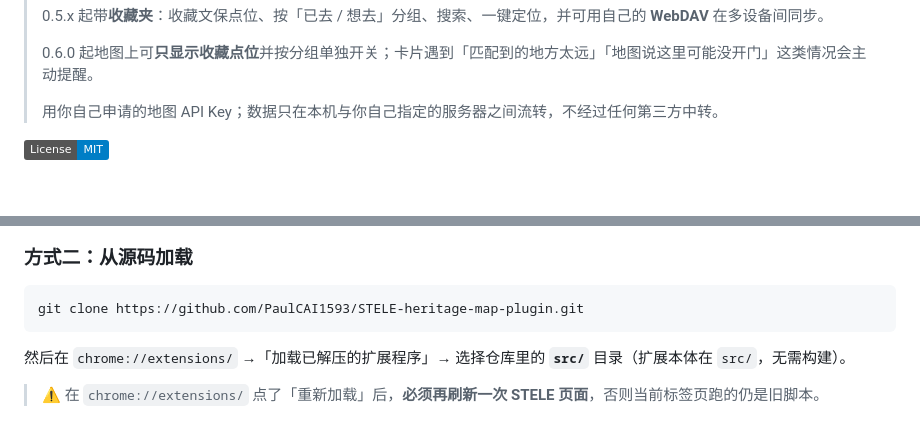
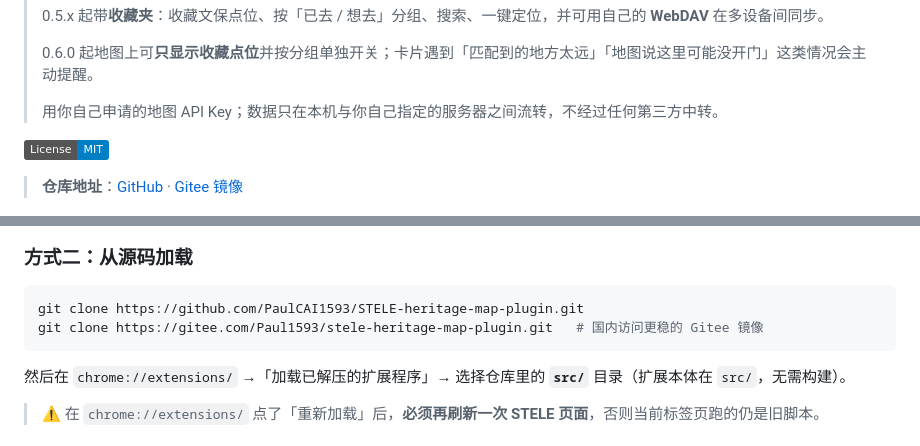
Before and after one commit to PaulCAI1593/STELE-heritage-map-plugin, a Markdown page: README.md, 2 parts joined by grey strips. GitHub-like rendering; badges without logos; blank space fills up the shorter version.

Commit message:
docs(readme): 仓库地址加 Gitee 镜像

````diff
--- a/README.md
+++ b/README.md
@@ -9,6 +9,8 @@
 > 用你自己申请的地图 API Key；数据只在本机与你自己指定的服务器之间流转，不经过任何第三方中转。
 
 [![License: MIT](https://img.shields.io/badge/License-MIT-blue.svg)](LICENSE)
+
+> **仓库地址**：[GitHub](https://github.com/PaulCAI1593/STELE-heritage-map-plugin) · [Gitee 镜像](https://gitee.com/Paul1593/stele-heritage-map-plugin)
 
 ![封面：文保点位的开放信息与收藏夹](docs/promo/0.6.0/cover-1280x720.png)
 
@@ -67,6 +69,7 @@
 
 ```bash
 git clone https://github.com/PaulCAI1593/STELE-heritage-map-plugin.git
+git clone https://gitee.com/Paul1593/stele-heritage-map-plugin.git   # 国内访问更稳的 Gitee 镜像
 ```
 
 然后在 `chrome://extensions/` →「加载已解压的扩展程序」→ 选择仓库里的 **`src/`** 目录（扩展本体在 `src/`，无需构建）。
````
